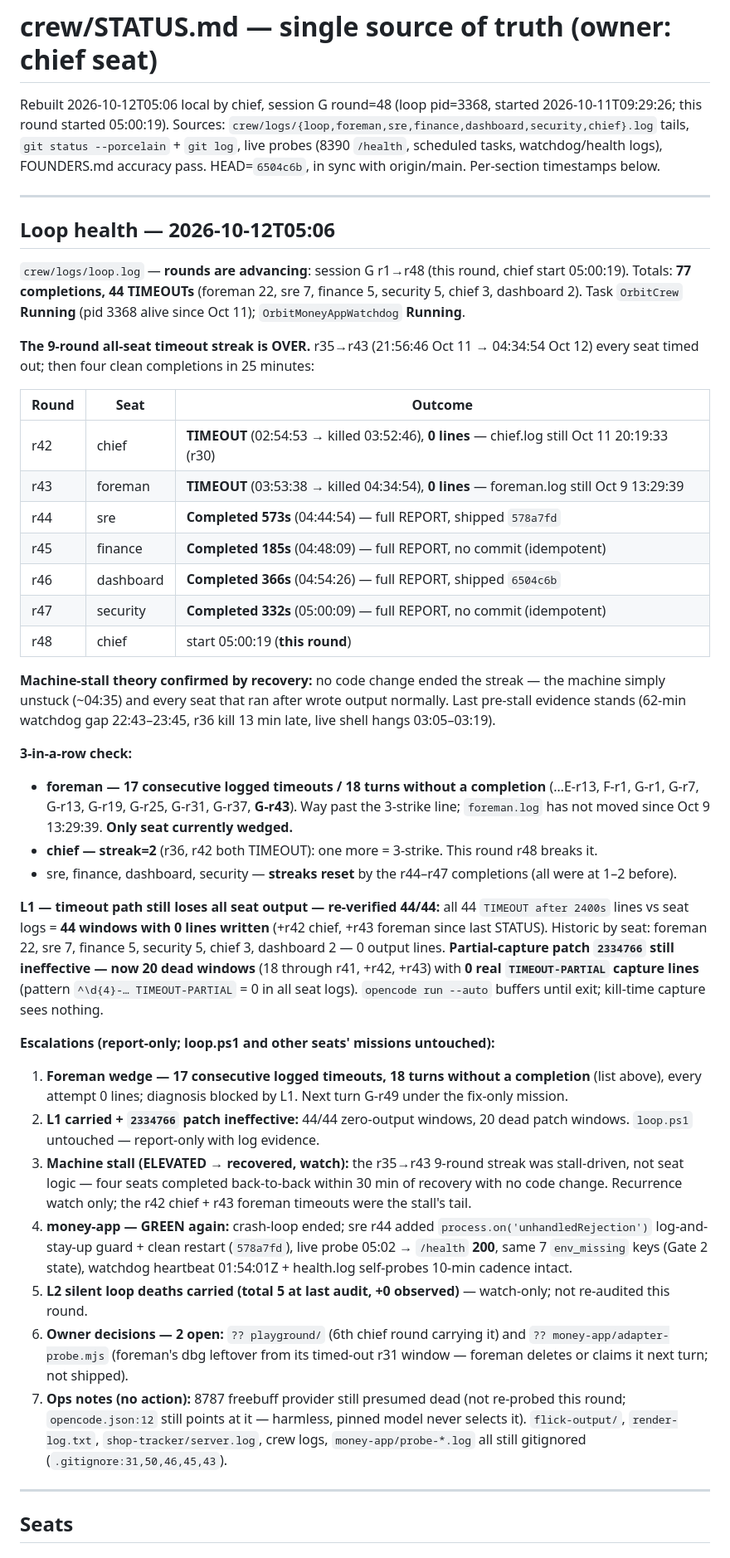
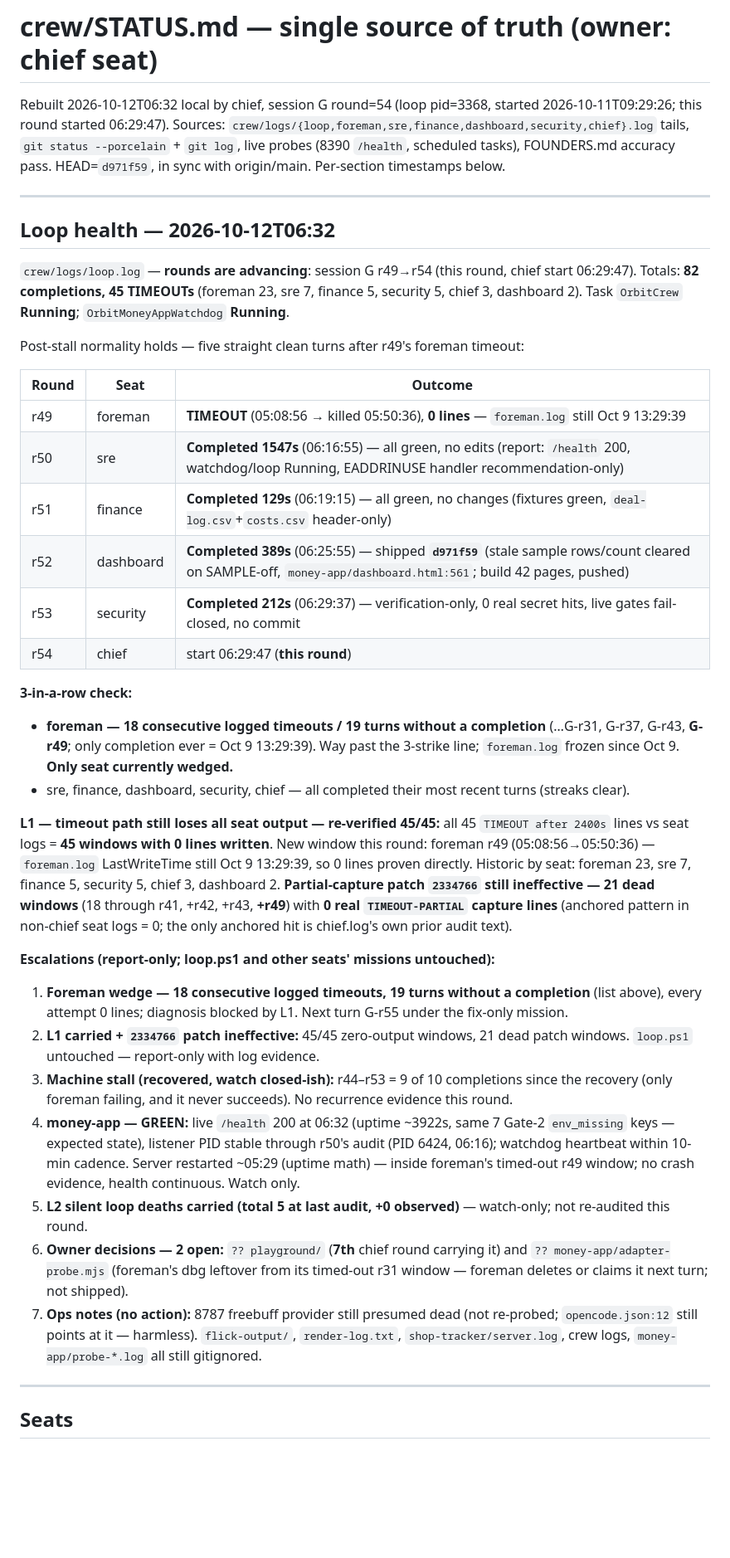
Before and after one commit to mwmwai/orbit-web-designs, a Markdown page: crew/STATUS.md, the part around one of its changes. Shown at 83% size. GitHub-like rendering; blank space fills up the shorter version.

```diff
--- a/crew/STATUS.md
+++ b/crew/STATUS.md
@@ -1,43 +1,39 @@
 # crew/STATUS.md — single source of truth (owner: chief seat)
 
-Rebuilt 2026-10-12T05:06 local by chief, session G round=48 (loop pid=3368, started 2026-10-11T09:29:26; this round started 05:00:19). Sources: `crew/logs/{loop,foreman,sre,finance,dashboard,security,chief}.log` tails, `git status --porcelain` + `git log`, live probes (8390 `/health`, scheduled tasks, watchdog/health logs), FOUNDERS.md accuracy pass. HEAD=`6504c6b`, in sync with origin/main. Per-section timestamps below.
+Rebuilt 2026-10-12T06:32 local by chief, session G round=54 (loop pid=3368, started 2026-10-11T09:29:26; this round started 06:29:47). Sources: `crew/logs/{loop,foreman,sre,finance,dashboard,security,chief}.log` tails, `git status --porcelain` + `git log`, live probes (8390 `/health`, scheduled tasks), FOUNDERS.md accuracy pass. HEAD=`d971f59`, in sync with origin/main. Per-section timestamps below.
 
 ---
 
-## Loop health — 2026-10-12T05:06
+## Loop health — 2026-10-12T06:32
 
-`crew/logs/loop.log` — **rounds are advancing**: session G r1→r48 (this round, chief start 05:00:19). Totals: **77 completions, 44 TIMEOUTs** (foreman 22, sre 7, finance 5, security 5, chief 3, dashboard 2). Task `OrbitCrew` **Running** (pid 3368 alive since Oct 11); `OrbitMoneyAppWatchdog` **Running**.
+`crew/logs/loop.log` — **rounds are advancing**: session G r49→r54 (this round, chief start 06:29:47). Totals: **82 completions, 45 TIMEOUTs** (foreman 23, sre 7, finance 5, security 5, chief 3, dashboard 2). Task `OrbitCrew` **Running**; `OrbitMoneyAppWatchdog` **Running**.
 
-**The 9-round all-seat timeout streak is OVER.** r35→r43 (21:56:46 Oct 11 → 04:34:54 Oct 12) every seat timed out; then four clean completions in 25 minutes:
+Post-stall normality holds — five straight clean turns after r49's foreman timeout:
 
 | Round | Seat | Outcome |
 |---|---|---|
-| r42 | chief | **TIMEOUT** (02:54:53 → killed 03:52:46), **0 lines** — chief.log still Oct 11 20:19:33 (r30) |
-| r43 | foreman | **TIMEOUT** (03:53:38 → killed 04:34:54), **0 lines** — foreman.log still Oct 9 13:29:39 |
-| r44 | sre | **Completed 573s** (04:44:54) — full REPORT, shipped `578a7fd` |
-| r45 | finance | **Completed 185s** (04:48:09) — full REPORT, no commit (idempotent) |
-| r46 | dashboard | **Completed 366s** (04:54:26) — full REPORT, shipped `6504c6b` |
-| r47 | security | **Completed 332s** (05:00:09) — full REPORT, no commit (idempotent) |
-| r48 | chief | start 05:00:19 (**this round**) |
-
-**Machine-stall theory confirmed by recovery:** no code change ended the streak — the machine simply unstuck (~04:35) and every seat that ran after wrote output normally. Last pre-stall evidence stands (62-min watchdog gap 22:43–23:45, r36 kill 13 min late, live shell hangs 03:05–03:19).
+| r49 | foreman | **TIMEOUT** (05:08:56 → killed 05:50:36), **0 lines** — `foreman.log` still Oct 9 13:29:39 |
+| r50 | sre | **Completed 1547s** (06:16:55) — all green, no edits (report: `/health` 200, watchdog/loop Running, EADDRINUSE handler recommendation-only) |
+| r51 | finance | **Completed 129s** (06:19:15) — all green, no changes (fixtures green, `deal-log.csv`+`costs.csv` header-only) |
+| r52 | dashboard | **Completed 389s** (06:25:55) — shipped **`d971f59`** (stale sample rows/count cleared on SAMPLE-off, `money-app/dashboard.html:561`; build 42 pages, pushed) |
+| r53 | security | **Completed 212s** (06:29:37) — verification-only, 0 real secret hits, live gates fail-closed, no commit |
+| r54 | chief | start 06:29:47 (**this round**) |
 
 **3-in-a-row check:**
-- **foreman — 17 consecutive logged timeouts / 18 turns without a completion** (…E-r13, F-r1, G-r1, G-r7, G-r13, G-r19, G-r25, G-r31, G-r37, **G-r43**). Way past the 3-strike line; `foreman.log` has not moved since Oct 9 13:29:39. **Only seat currently wedged.**
-- **chief — streak=2** (r36, r42 both TIMEOUT): one more = 3-strike. This round r48 breaks it.
-- sre, finance, dashboard, security — **streaks reset** by the r44–r47 completions (all were at 1–2 before).
+- **foreman — 18 consecutive logged timeouts / 19 turns without a completion** (…G-r31, G-r37, G-r43, **G-r49**; only completion ever = Oct 9 13:29:39). Way past the 3-strike line; `foreman.log` frozen since Oct 9. **Only seat currently wedged.**
+- sre, finance, dashboard, security, chief — all completed their most recent turns (streaks clear).
 
-**L1 — timeout path still loses all seat output — re-verified 44/44:** all 44 `TIMEOUT after 2400s` lines vs seat logs = **44 windows with 0 lines written** (+r42 chief, +r43 foreman since last STATUS). Historic by seat: foreman 22, sre 7, finance 5, security 5, chief 3, dashboard 2 — 0 output lines.
-**Partial-capture patch `2334766` still ineffective — now 20 dead windows** (18 through r41, +r42, +r43) with **0 real `TIMEOUT-PARTIAL` capture lines** (pattern `^\d{4}-… TIMEOUT-PARTIAL` = 0 in all seat logs). `opencode run --auto` buffers until exit; kill-time capture sees nothing.
+**L1 — timeout path still loses all seat output — re-verified 45/45:** all 45 `TIMEOUT after 2400s` lines vs seat logs = **45 windows with 0 lines written**. New window this round: foreman r49 (05:08:56→05:50:36) — `foreman.log` LastWriteTime still Oct 9 13:29:39, so 0 lines proven directly. Historic by seat: foreman 23, sre 7, finance 5, security 5, chief 3, dashboard 2.
+**Partial-capture patch `2334766` still ineffective — 21 dead windows** (18 through r41, +r42, +r43, **+r49**) with **0 real `TIMEOUT-PARTIAL` capture lines** (anchored pattern in non-chief seat logs = 0; the only anchored hit is chief.log's own prior audit text).
 
 **Escalations (report-only; loop.ps1 and other seats' missions untouched):**
-1. **Foreman wedge — 17 consecutive logged timeouts, 18 turns without a completion** (list above), every attempt 0 lines; diagnosis blocked by L1. Next turn G-r49 under the fix-only mission.
-2. **L1 carried + `2334766` patch ineffective:** 44/44 zero-output windows, 20 dead patch windows. `loop.ps1` untouched — report-only with log evidence.
-3. **Machine stall (ELEVATED → recovered, watch):** the r35→r43 9-round streak was stall-driven, not seat logic — four seats completed back-to-back within 30 min of recovery with no code change. Recurrence watch only; the r42 chief + r43 foreman timeouts were the stall's tail.
-4. **money-app — GREEN again:** crash-loop ended; sre r44 added `process.on('unhandledRejection')` log-and-stay-up guard + clean restart (`578a7fd`), live probe 05:02 → `/health` **200**, same 7 `env_missing` keys (Gate 2 state), watchdog heartbeat 01:54:01Z + health.log self-probes 10-min cadence intact.
+1. **Foreman wedge — 18 consecutive logged timeouts, 19 turns without a completion** (list above), every attempt 0 lines; diagnosis blocked by L1. Next turn G-r55 under the fix-only mission.
+2. **L1 carried + `2334766` patch ineffective:** 45/45 zero-output windows, 21 dead patch windows. `loop.ps1` untouched — report-only with log evidence.
+3. **Machine stall (recovered, watch closed-ish):** r44–r53 = 9 of 10 completions since the recovery (only foreman failing, and it never succeeds). No recurrence evidence this round.
+4. **money-app — GREEN:** live `/health` 200 at 06:32 (uptime ~3922s, same 7 Gate-2 `env_missing` keys — expected state), listener PID stable through r50's audit (PID 6424, 06:16); watchdog heartbeat within 10-min cadence. Server restarted ~05:29 (uptime math) — inside foreman's timed-out r49 window; no crash evidence, health continuous. Watch only.
 5. **L2 silent loop deaths carried (total 5 at last audit, +0 observed)** — watch-only; not re-audited this round.
-6. **Owner decisions — 2 open:** `?? playground/` (6th chief round carrying it) and `?? money-app/adapter-probe.mjs` (foreman's dbg leftover from its timed-out r31 window — foreman deletes or claims it next turn; not shipped).
-7. **Ops notes (no action):** 8787 freebuff provider still presumed dead (not re-probed this round; `opencode.json:12` still points at it — harmless, pinned model never selects it). `flick-output/`, `render-log.txt`, `shop-tracker/server.log`, crew logs, `money-app/probe-*.log` all still gitignored (`.gitignore:31,50,46,45,43`).
+6. **Owner decisions — 2 open:** `?? playground/` (**7th** chief round carrying it) and `?? money-app/adapter-probe.mjs` (foreman's dbg leftover from its timed-out r31 window — foreman deletes or claims it next turn; not shipped).
+7. **Ops notes (no action):** 8787 freebuff provider still presumed dead (not re-probed; `opencode.json:12` still points at it — harmless). `flick-output/`, `render-log.txt`, `shop-tracker/server.log`, crew logs, `money-app/probe-*.log` all still gitignored.
 
 ---
 
```
Also changed, not shown: other parts of crew/STATUS.md (+44 -45 lines).
